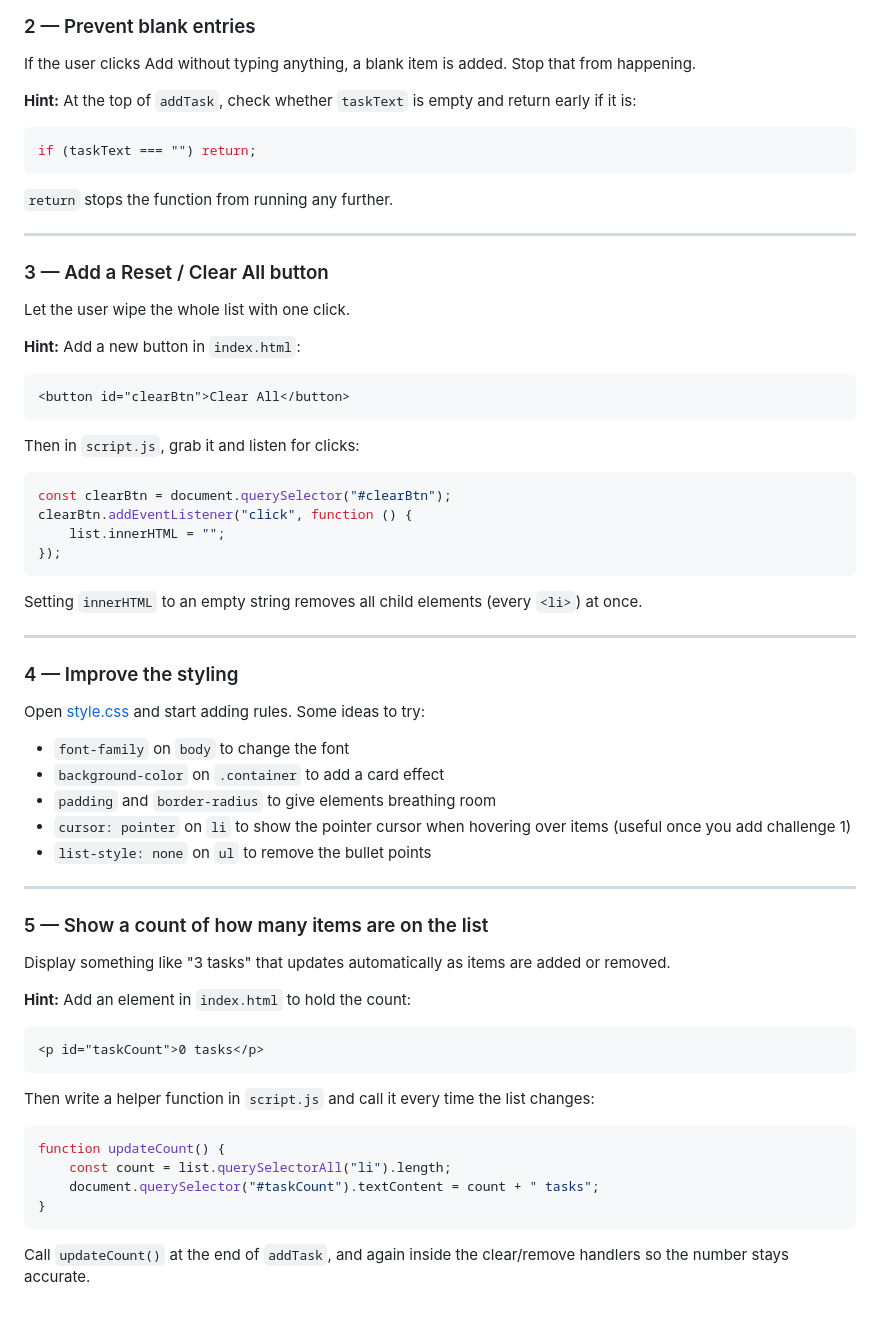
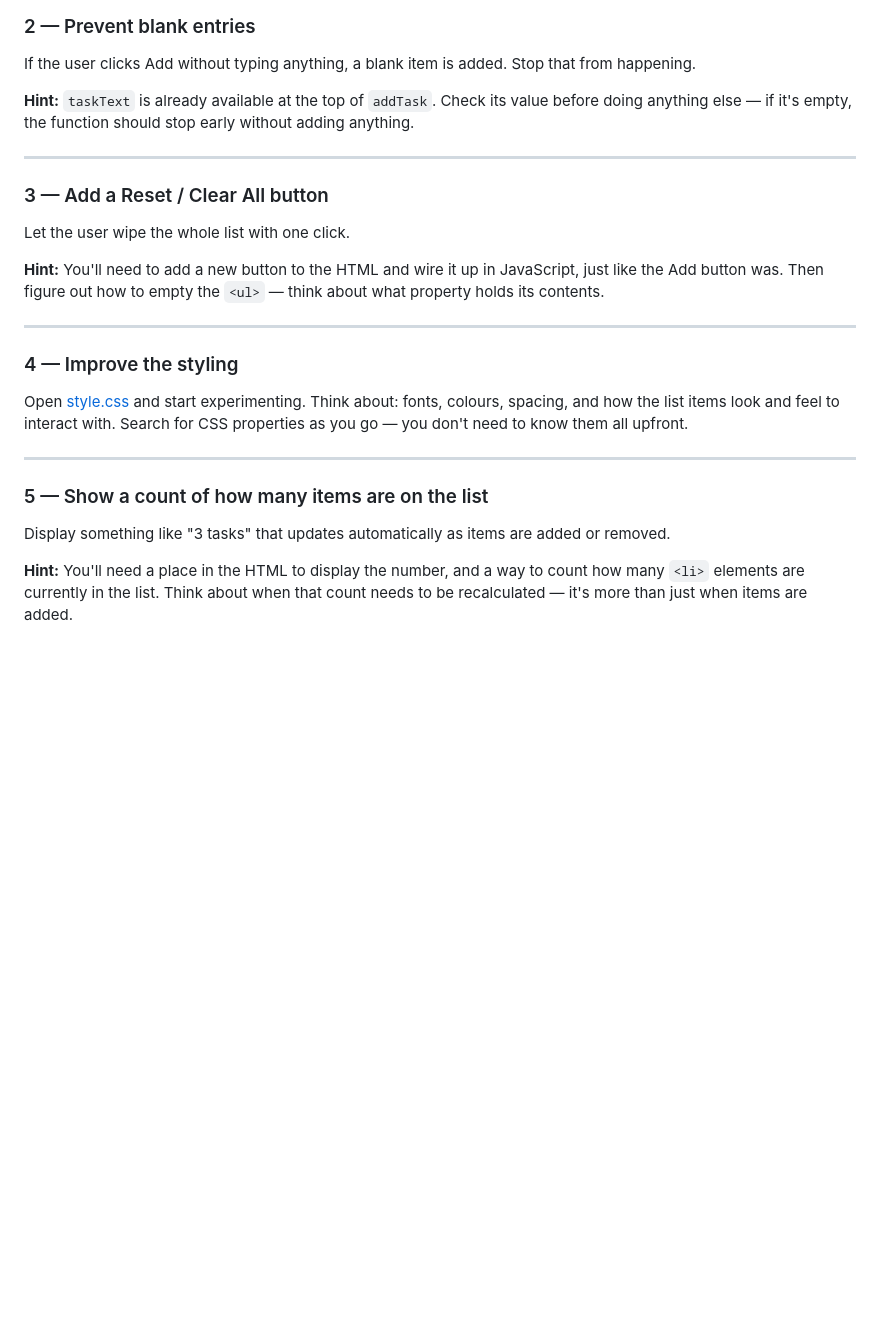
Before and after one commit to padams-msj/task-list, a Markdown page: README.md, the part around one of its changes. Rendered like a GitHub page; blank space fills up the shorter version.

````diff
--- a/README.md
+++ b/README.md
@@ -82,11 +85,7 @@ li.addEventListener("click", function () {
 
 If the user clicks Add without typing anything, a blank item is added. Stop that from happening.
 
-**Hint:** At the top of `addTask`, check whether `taskText` is empty and return early if it is:
-```js
-if (taskText === "") return;
-```
-`return` stops the function from running any further.
+**Hint:** `taskText` is already available at the top of `addTask`. Check its value before doing anything else — if it's empty, the function should stop early without adding anything.
 
 ---
 
@@ -94,29 +93,13 @@ if (taskText === "") return;
 
 Let the user wipe the whole list with one click.
 
-**Hint:** Add a new button in `index.html`:
-```html
-<button id="clearBtn">Clear All</button>
-```
-Then in `script.js`, grab it and listen for clicks:
-```js
-const clearBtn = document.querySelector("#clearBtn");
-clearBtn.addEventListener("click", function () {
-    list.innerHTML = "";
-});
-```
-Setting `innerHTML` to an empty string removes all child elements (every `<li>`) at once.
+**Hint:** You'll need to add a new button to the HTML and wire it up in JavaScript, just like the Add button was. Then figure out how to empty the `<ul>` — think about what property holds its contents.
 
 ---
 
 ### 4 — Improve the styling
 
-Open [style.css](style.css) and start adding rules. Some ideas to try:
-- `font-family` on `body` to change the font
-- `background-color` on `.container` to add a card effect
-- `padding` and `border-radius` to give elements breathing room
-- `cursor: pointer` on `li` to show the pointer cursor when hovering over items (useful once you add challenge 1)
-- `list-style: none` on `ul` to remove the bullet points
+Open [style.css](style.css) and start experimenting. Think about: fonts, colours, spacing, and how the list items look and feel to interact with. Search for CSS properties as you go — you don't need to know them all upfront.
 
 ---
 
@@ -124,15 +107,4 @@ Open [style.css](style.css) and start adding rules. Some ideas to try:
 
 Display something like "3 tasks" that updates automatically as items are added or removed.
 
-**Hint:** Add an element in `index.html` to hold the count:
-```html
-<p id="taskCount">0 tasks</p>
-```
-Then write a helper function in `script.js` and call it every time the list changes:
-```js
-function updateCount() {
-    const count = list.querySelectorAll("li").length;
-    document.querySelector("#taskCount").textContent = count + " tasks";
-}
-```
-Call `updateCount()` at the end of `addTask`, and again inside the clear/remove handlers so the number stays accurate.
+**Hint:** You'll need a place in the HTML to display the number, and a way to count how many `<li>` elements are currently in the list. Think about when that count needs to be recalculated — it's more than just when items are added.
````
Also changed, not shown: other parts of README.md (+11 -8 lines).
